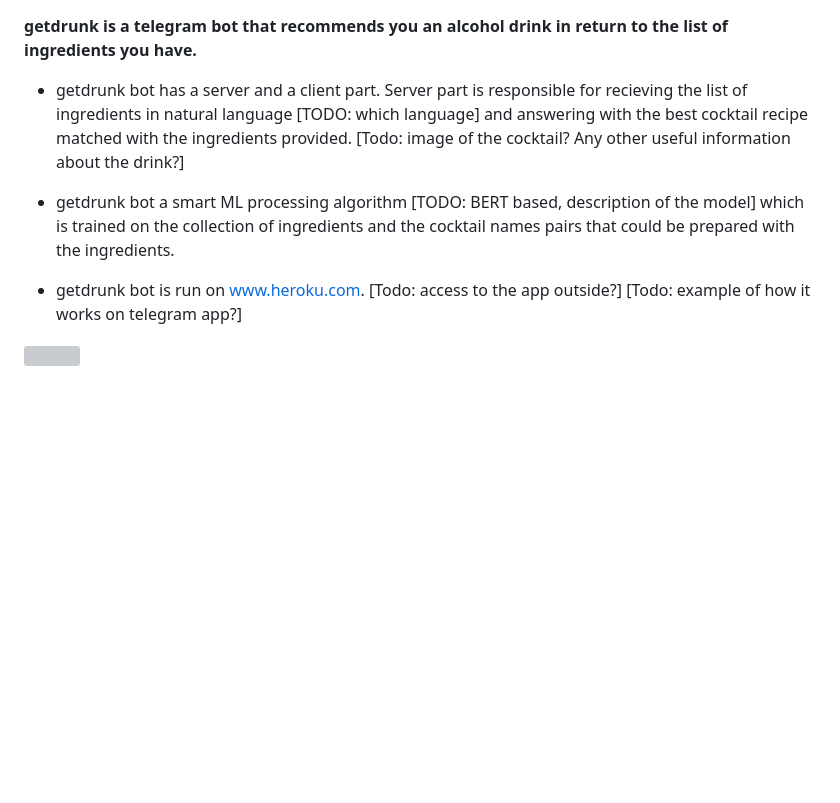
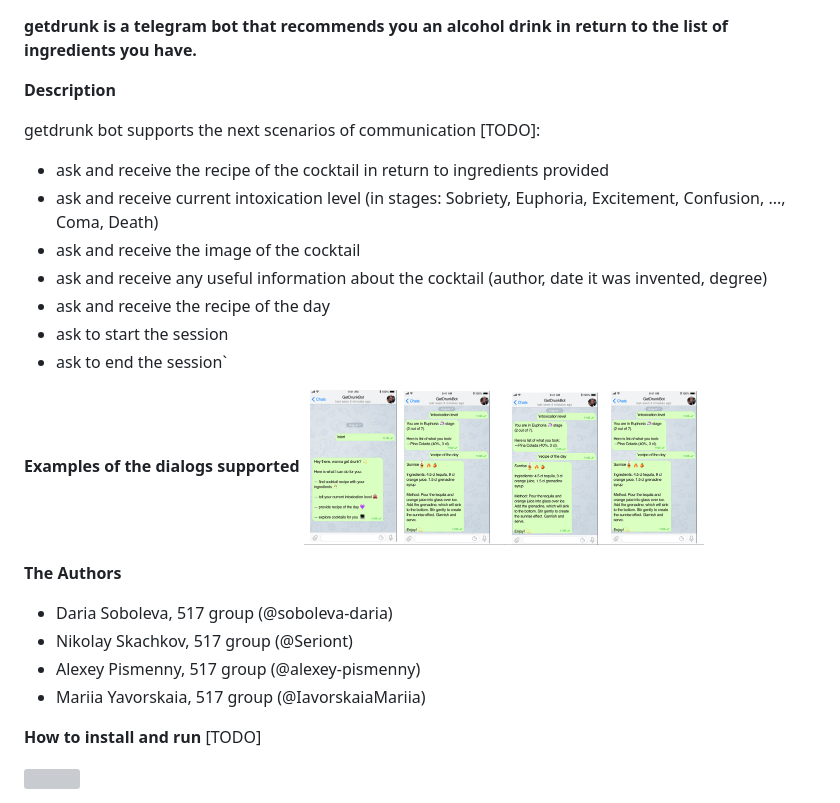
Before and after one commit to soboleva-daria/getdrunk-telegram-bot, a Markdown page: README.md, the part around the change. Drawn GitHub-style; pictures changed too: images/examples.png (added); blank space fills up the shorter version; grey boxes are pictures that could not be loaded.

Commit message:
Added examples.

```diff
--- a/README.md
+++ b/README.md
@@ -1,9 +1,27 @@
 **getdrunk is a telegram bot that recommends you an alcohol drink in return to the list of ingredients you have.**
 
-* getdrunk bot has a server and a client part. Server part is responsible for recieving the list of ingredients in natural language [TODO: which language] and answering with the best cocktail recipe matched with the ingredients provided. [Todo: image of the cocktail? Any other useful information about the drink?]
+**Description**
 
-* getdrunk bot a smart ML processing algorithm [TODO: BERT based, description of the model] which is trained on the collection of ingredients and the cocktail names pairs that could be prepared with the ingredients.
+getdrunk bot supports the next scenarios of communication [TODO]:
+-  ask and receive the recipe of the cocktail in return to ingredients provided
+-  ask and receive current intoxication level (in stages: Sobriety, Euphoria, Excitement, Confusion, ..., Coma, Death)
+-  ask and receive the image of the cocktail
+-  ask and receive any useful information about the cocktail (author, date it was invented, degree)
+-  ask and receive the recipe of the day
+-  ask to start the session
+-  ask to end the session`
 
-* getdrunk bot is run on www.heroku.com. [Todo: access to the app outside?] [Todo: example of how it works on telegram app?]
+**Examples of the dialogs supported**
+<img src="images/examples.png" width="400" height="350" />
+
+**The Authors**
+- Daria Soboleva, 517 group (@soboleva-daria)
+- Nikolay Skachkov, 517 group (@Seriont)
+- Alexey Pismenny, 517 group (@alexey-pismenny)
+- Mariia Yavorskaia, 517 group (@IavorskaiaMariia)
+
+
+**How to install and run**
+[TODO]
 
 <img src="images/readme-img.png" width="400" height="350" />
```
Also changed, not shown: 1 other file.
